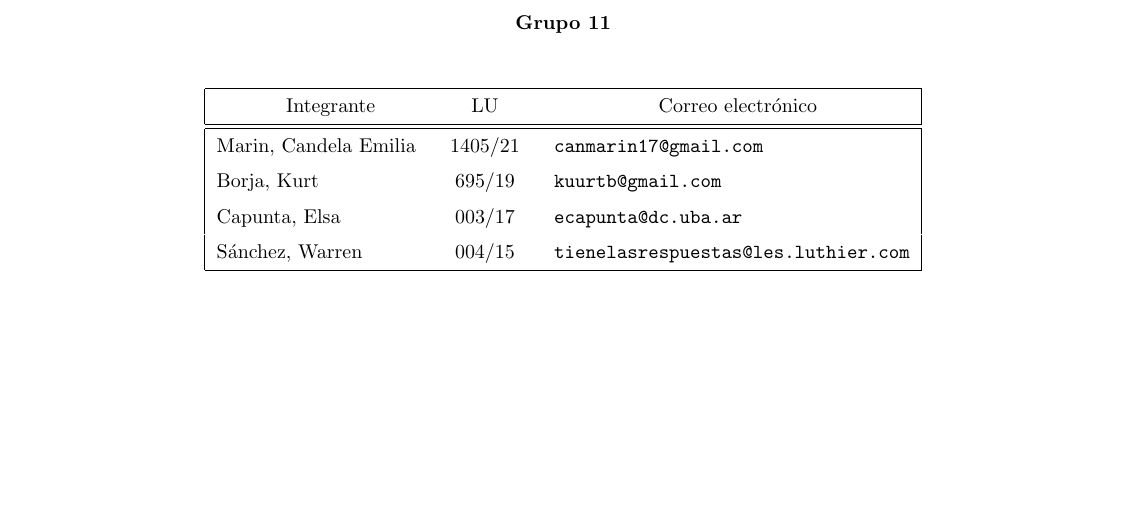
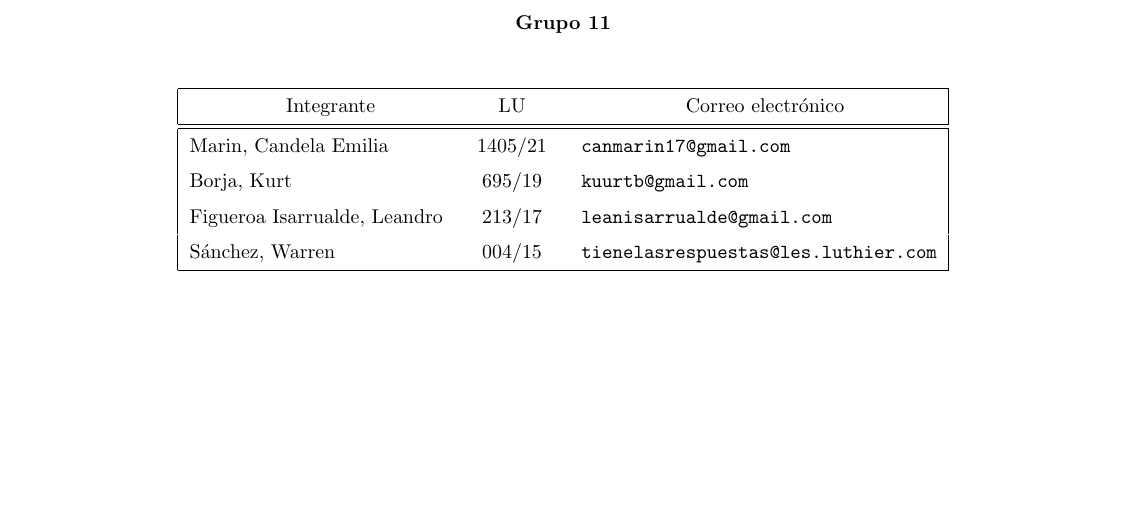
Before and after one commit to candemarin/tpe-algoritmos-1, a LaTeX document (solucion.tex): part of page 1 of 4, cut so that both start at the same text. Compiled offline with pdfLaTeX.

Commit message:
Update solucion.tex

```diff
--- a/solucion.tex
+++ b/solucion.tex
@@ -26,7 +26,7 @@
 % Pongan cuantos integrantes quieran
 \integrante{Marin, Candela Emilia}{1405/21}{canmarin17@gmail.com}
 \integrante{Borja, Kurt}{695/19}{kuurtb@gmail.com}
-\integrante{Capunta, Elsa}{003/17}{ecapunta@dc.uba.ar}
+\integrante{Figueroa Isarrualde, Leandro}{213/17}{leanisarrualde@gmail.com}
 \integrante{Sánchez, Warren}{004/15}{tienelasrespuestas@les.luthier.com}
 
 \maketitle
```
